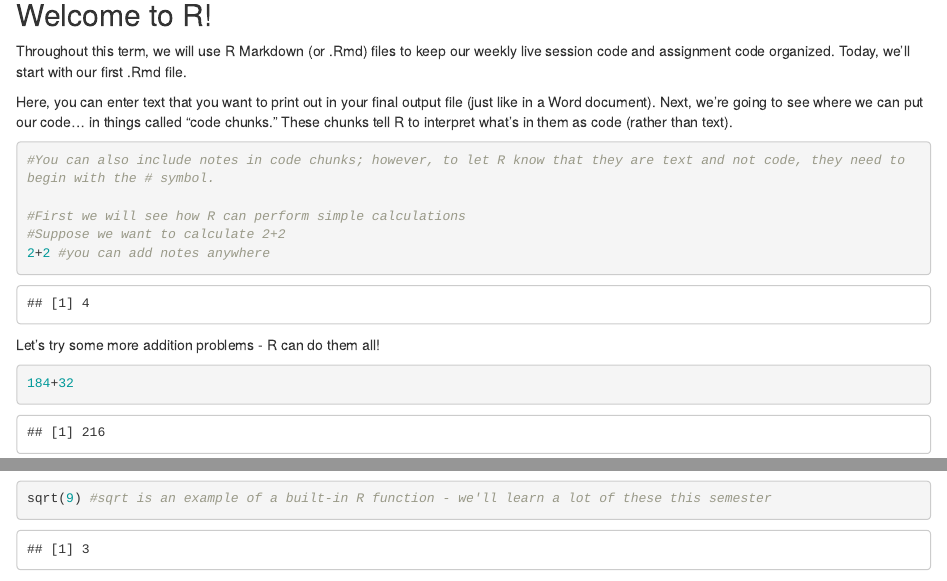
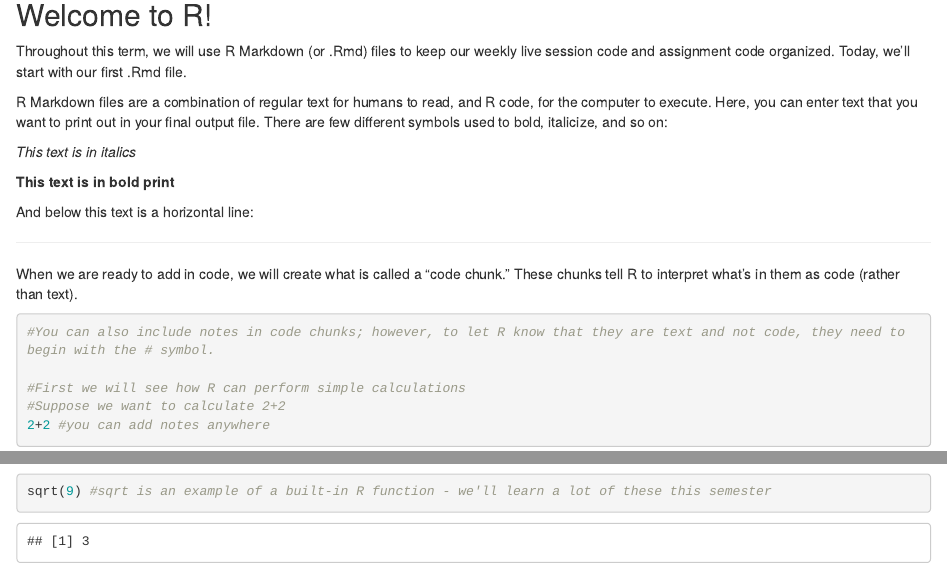
Before and after one commit to brittanymosby/edd_statistics, an R Markdown document (live/Week 1_Introduction to R.Rmd): the page in a window 1100 px wide, from 140 px down, and a second part further down, joined at a grey line. Rendered offline with R 4.5, knitr and Pandoc, with nearby package versions.

Commit message:
week 1 update

````diff
--- a/live/Week 1_Introduction to R.Rmd
+++ b/live/Week 1_Introduction to R.Rmd
@@ -11,7 +11,16 @@
 live session code and assignment code organized. Today, we'll start with our
 first .Rmd file.
 
-Here, you can enter text that you want to print out in your final output file (just like in a Word document). Next, we're going to see where we can put our code... in things called "code chunks." These chunks tell R to interpret what's in them as code (rather than text).
+R Markdown files are a combination of regular text for humans to read, and R code, for the computer to execute. Here, you can enter text that you want to print out in your final output file. There are few different symbols used to bold, italicize, and so on:
+
+*This text is in italics*
+
+**This text is in bold print**
+
+And below this text is a horizontal line:
+
+---
+When we are ready to add in code, we will create what is called a "code chunk."  These chunks tell R to interpret what's in them as code (rather than text).
 
 ```{r}
 #You can also include notes in code chunks; however, to let R know that they are text and not code, they need to begin with the # symbol.
````
Also changed, not shown: live/Week-1_Introduction-to-R.html, live/Week 1_Introduction to R.Rmd (2 more changed lines).
